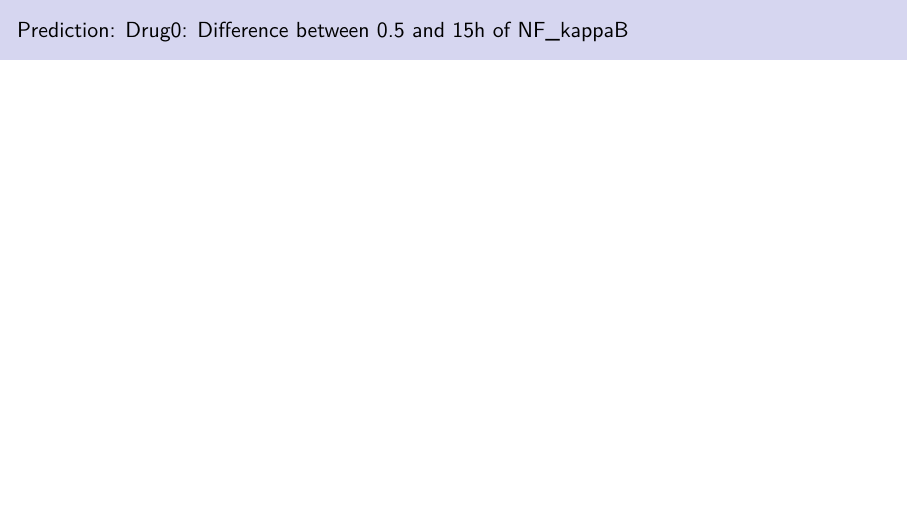
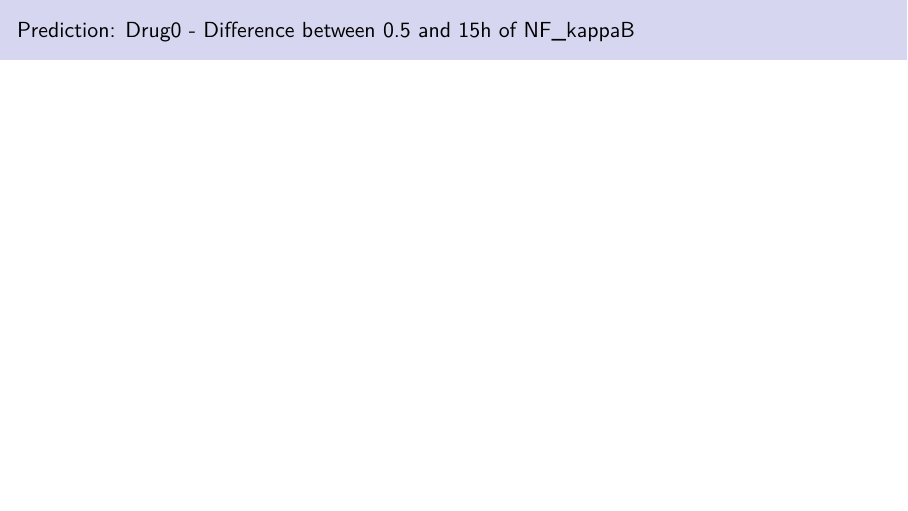
Before and after one commit to RalishaW/CourseProject, an R Markdown document (Most_Recent.Rmd): page 15 of 19. Rendered offline with R 4.5, knitr and Pandoc, then LaTeX, with nearby package versions; the code chunks are not run, so their results and figures are left out.

Commit message:
Update Most_Recent.Rmd

```diff
--- a/Most_Recent.Rmd
+++ b/Most_Recent.Rmd
@@ -809,7 +809,7 @@ p_value5
 
 :::
 
-## Prediction: Drug0: Difference between 0.5 and 15h of NF_kappaB
+## Prediction: Drug0 - Difference between 0.5 and 15h of NF_kappaB
 
 
 \large
```
